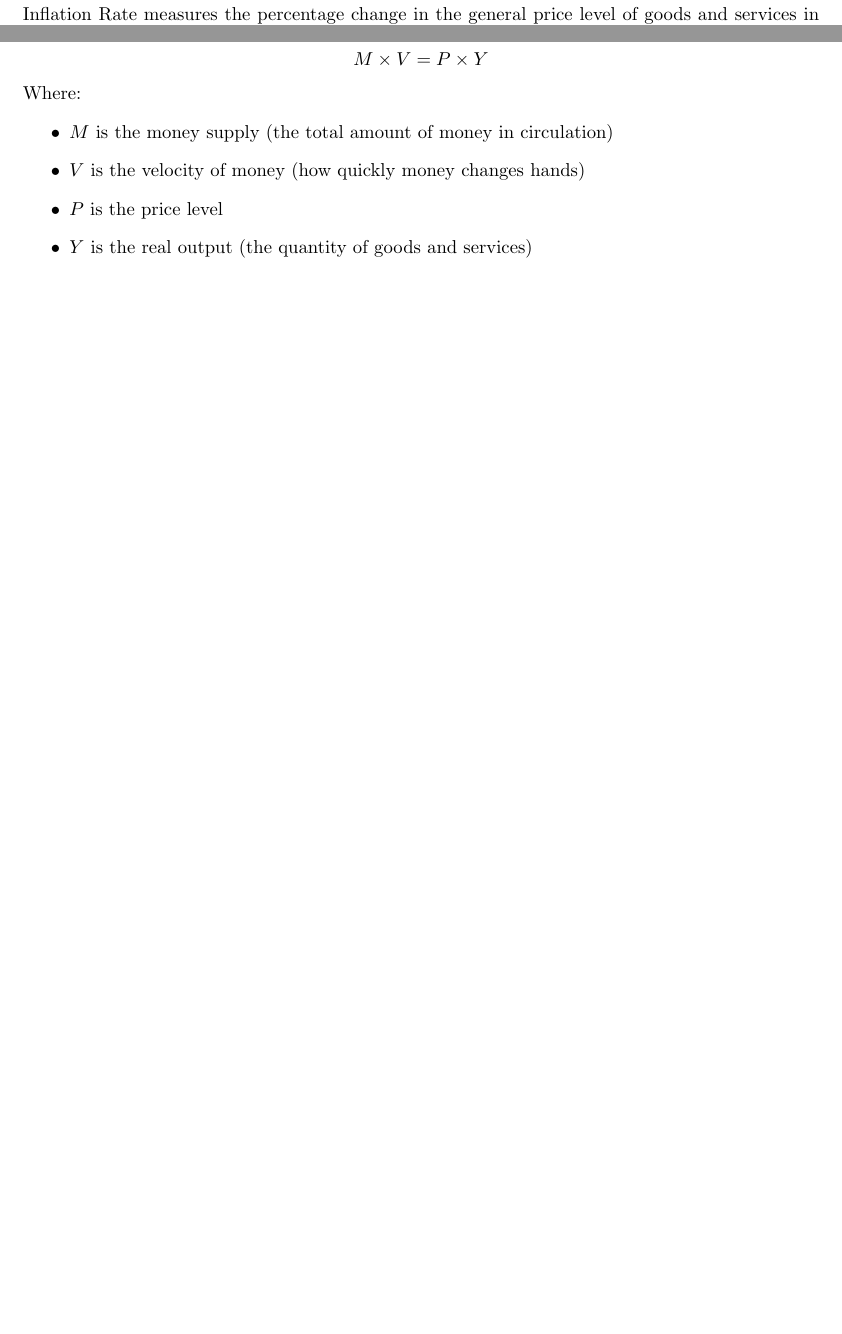
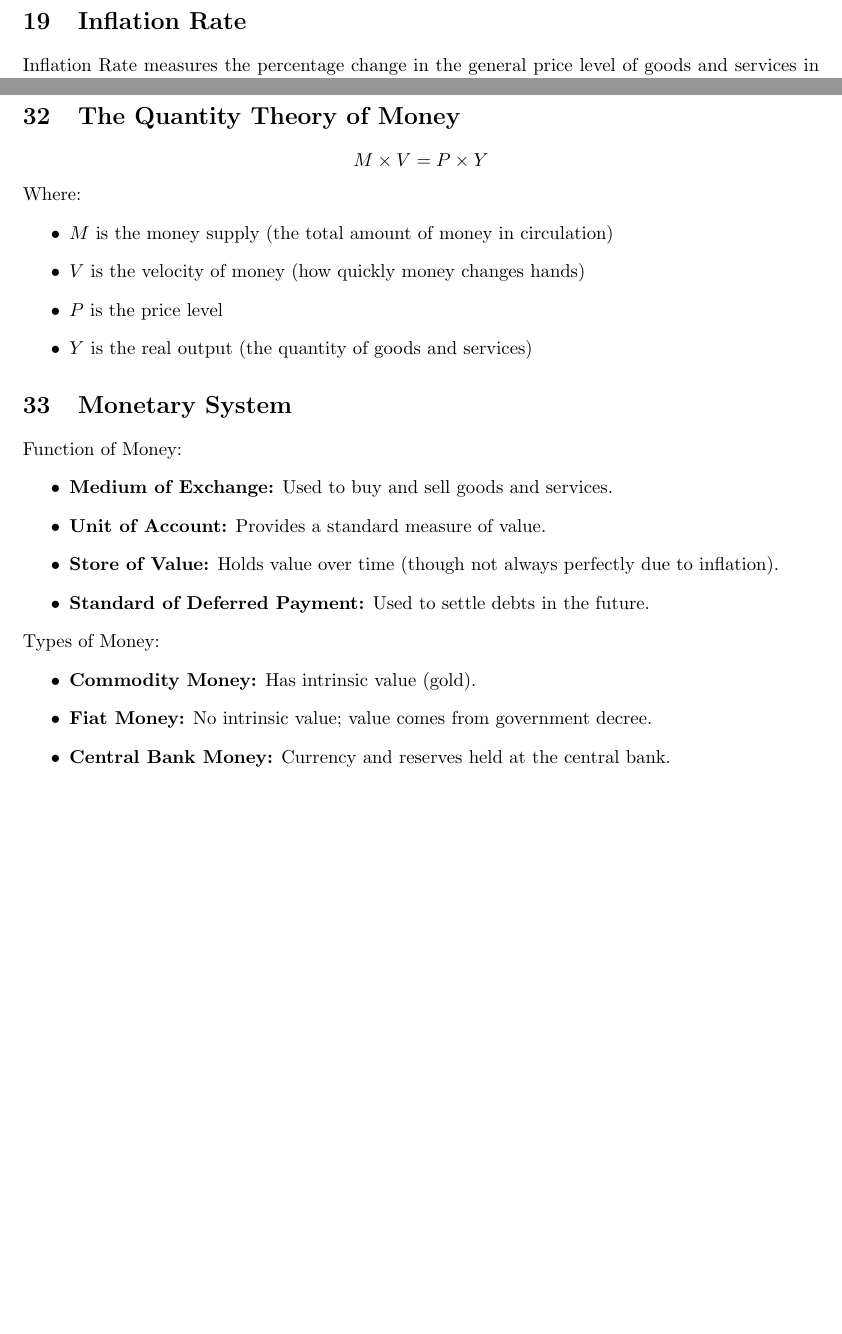
Before and after one commit to abrormaksudov/MacroeconomicsNotes, a LaTeX document (main.tex): two parts of pages 9 and 15 of 15, joined at a grey line, cut at the place of the change, the shorter picture padded with empty space. Compiled offline with pdfLaTeX.

Commit message:
monetary system

```diff
--- a/main.tex
+++ b/main.tex
@@ -560,4 +560,19 @@ Where:
     \item $Y$ is the real output (the quantity of goods and services)
 \end{itemize}
 
+\section{Monetary System}
+Function of Money:
+\begin{itemize}
+    \item \textbf{Medium of Exchange:} Used to buy and sell goods and services.
+    \item \textbf{Unit of Account:} Provides a standard measure of value.
+    \item \textbf{Store of Value:} Holds value over time (though not always perfectly due to inflation).
+    \item \textbf{Standard of Deferred Payment:} Used to settle debts in the future.
+\end{itemize}
+Types of Money:
+\begin{itemize}
+    \item \textbf{Commodity Money:} Has intrinsic value (gold).
+    \item \textbf{Fiat Money:} No intrinsic value; value comes from government decree.
+    \item \textbf{Central Bank Money:} Currency and reserves held at the central bank.
+\end{itemize}
+
 \end{document}
```
Also changed, not shown: MacroeconomicsNotes.pdf.
